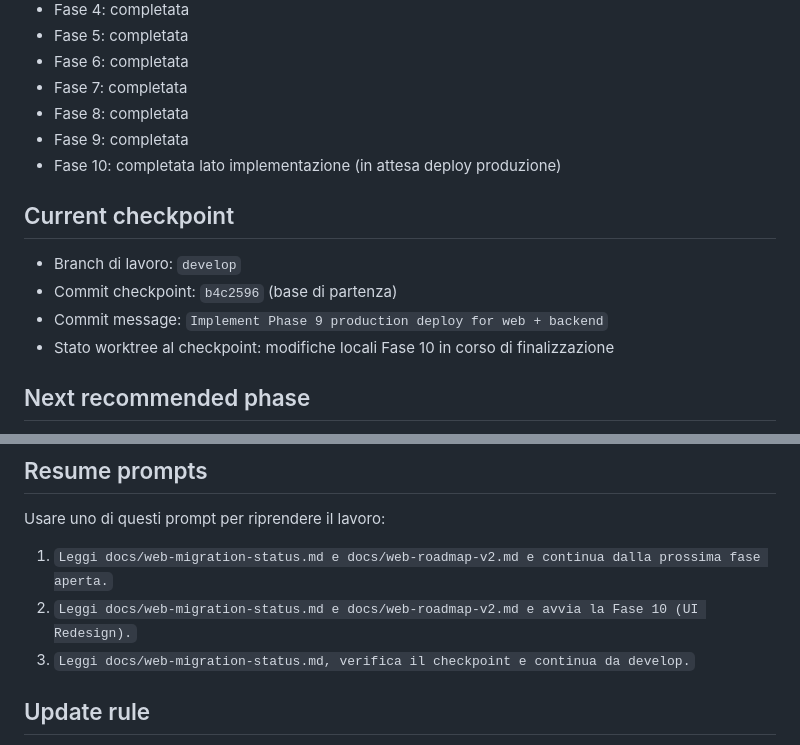
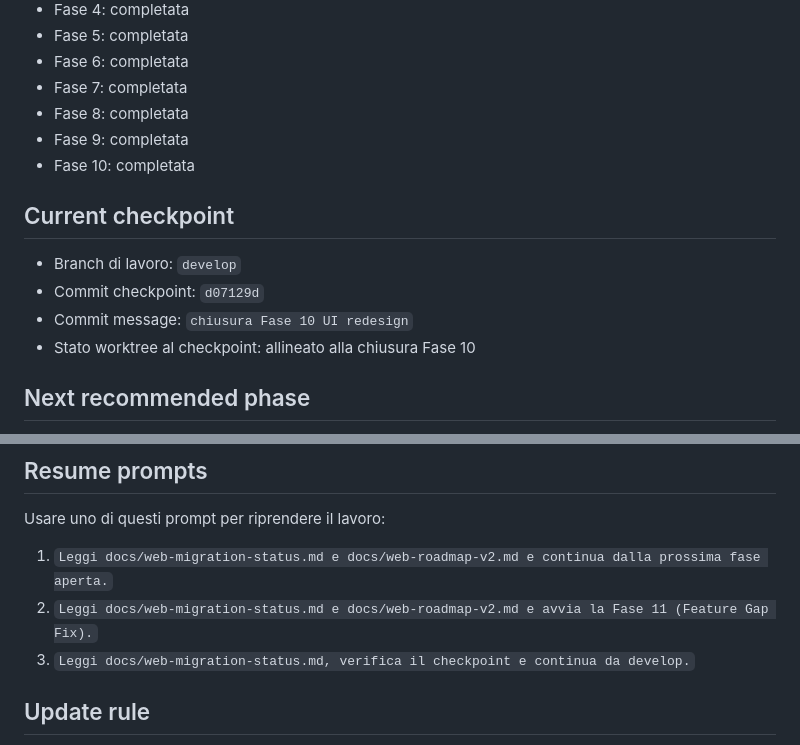
Before and after one commit to cronycles/tastespot, a Markdown page: docs/web-migration-status.md, 2 parts joined by grey strips. Drawn GitHub-style.

Commit message:
docs: Update migration status and roadmap to reflect completion of Phase 10

```diff
--- a/docs/web-migration-status.md
+++ b/docs/web-migration-status.md
@@ -66,13 +66,13 @@ Quando si riprende il lavoro, leggere prima questo documento e poi `docs/web-roa
 - Fase 7: completata
 - Fase 8: completata
 - Fase 9: completata
-- Fase 10: completata lato implementazione (in attesa deploy produzione)
+- Fase 10: completata
 
 ## Current checkpoint
 - Branch di lavoro: `develop`
-- Commit checkpoint: `b4c2596` (base di partenza)
-- Commit message: `Implement Phase 9 production deploy for web + backend`
-- Stato worktree al checkpoint: modifiche locali Fase 10 in corso di finalizzazione
+- Commit checkpoint: `d07129d`
+- Commit message: `chiusura Fase 10 UI redesign`
+- Stato worktree al checkpoint: allineato alla chiusura Fase 10
 
 ## Next recommended phase
 - Prossima fase consigliata: **Fase 11 — Feature Gap Fix**
@@ -106,7 +106,7 @@ Quando si riprende il lavoro, leggere prima questo documento e poi `docs/web-roa
 Usare uno di questi prompt per riprendere il lavoro:
 
 1. `Leggi docs/web-migration-status.md e docs/web-roadmap-v2.md e continua dalla prossima fase aperta.`
-2. `Leggi docs/web-migration-status.md e docs/web-roadmap-v2.md e avvia la Fase 10 (UI Redesign).`
+2. `Leggi docs/web-migration-status.md e docs/web-roadmap-v2.md e avvia la Fase 11 (Feature Gap Fix).`
 3. `Leggi docs/web-migration-status.md, verifica il checkpoint e continua da develop.`
 
 ## Update rule
```
Also changed, not shown: docs/web-roadmap-v2.md (+4 -4 lines).
